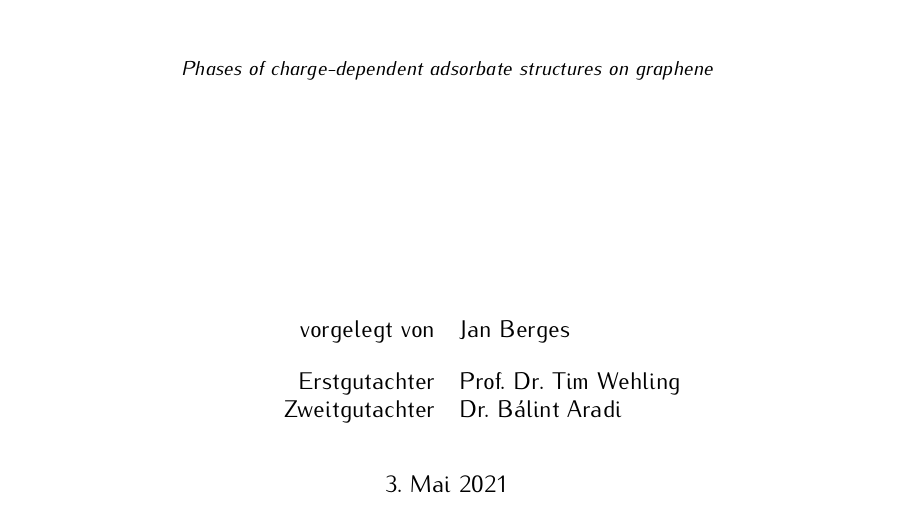
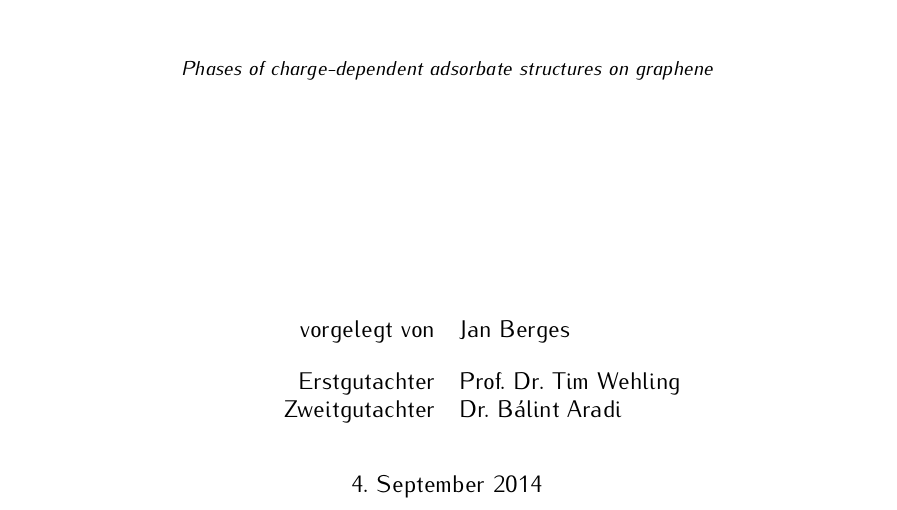
Before and after one commit to janberges/BSc, a LaTeX thesis (Arbeit.tex): part of page 1 of 49, cut so that both start at the same text. Compiled offline with pdfLaTeX.

Commit message:
Insert original date

```diff
--- a/Arbeit.tex
+++ b/Arbeit.tex
@@ -172,7 +172,7 @@
 		\hspace{0cm}\llap{Erstgutachter}\hspace{1pc}\rlap{Prof. Dr. Tim Wehling} \\
 		\hspace{0cm}\llap{Zweitgutachter}\hspace{1pc}\rlap{Dr. Bálint Aradi} \\[2pc]
 
-		\today
+		4.~September 2014
 
 		\vfill
 	\end{titlepage}
```
